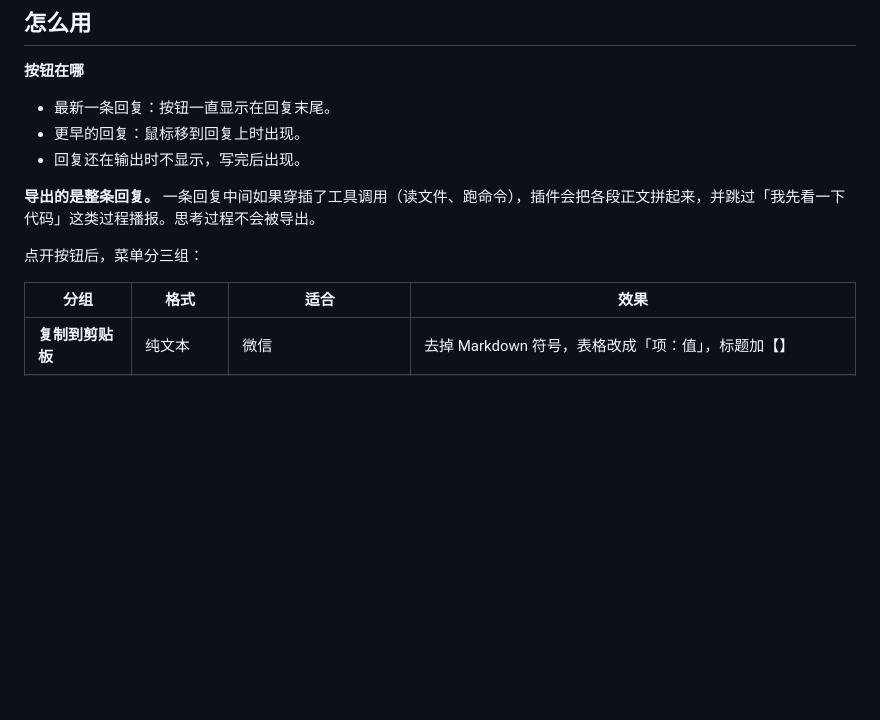
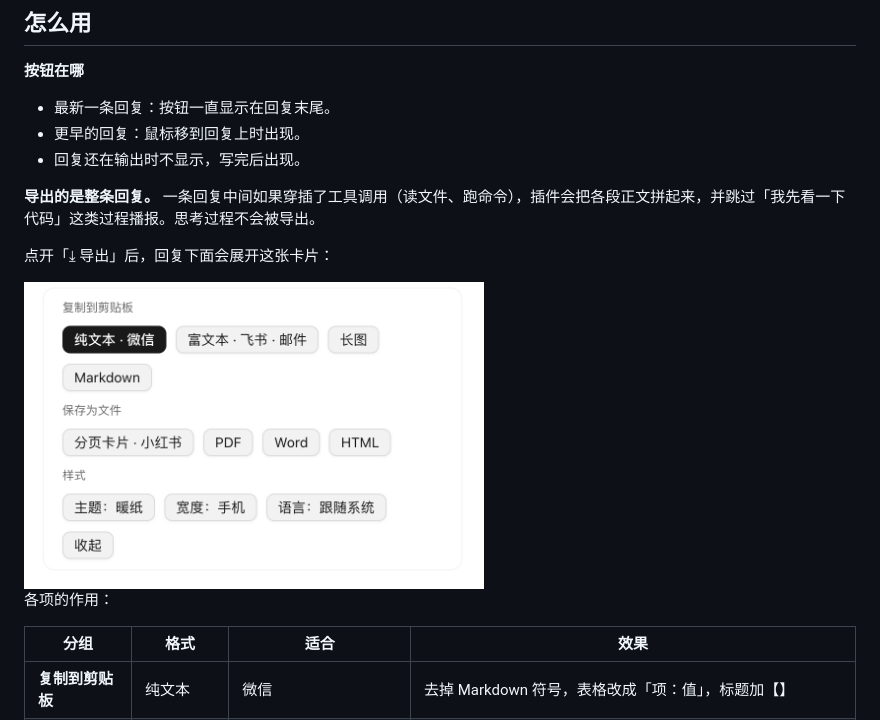
Before and after one commit to junjunup/claude-reply-export, a Markdown page: README.md, the part around the change. Rendered like a GitHub page; pictures changed too: docs/zh/menu.png (added); blank space fills up the shorter version.

```diff
--- a/README.md
+++ b/README.md
@@ -58,7 +58,11 @@ claude plugin install reply-export --marketplace junjunup/claude-reply-export
 
 **导出的是整条回复。** 一条回复中间如果穿插了工具调用（读文件、跑命令），插件会把各段正文拼起来，并跳过「我先看一下代码」这类过程播报。思考过程不会被导出。
 
-点开按钮后，菜单分三组：
+点开「⤓ 导出」后，回复下面会展开这张卡片：
+
+<img src="docs/zh/menu.png" alt="导出菜单：复制到剪贴板、保存为文件、样式三组按钮" width="460">
+
+各项的作用：
 
 | 分组 | 格式 | 适合 | 效果 |
 |---|---|---|---|
```
Also changed, not shown: CHANGELOG.md (+1 -0 lines), README.en.md (+5 -1 lines), docs/en/menu.png (added).
